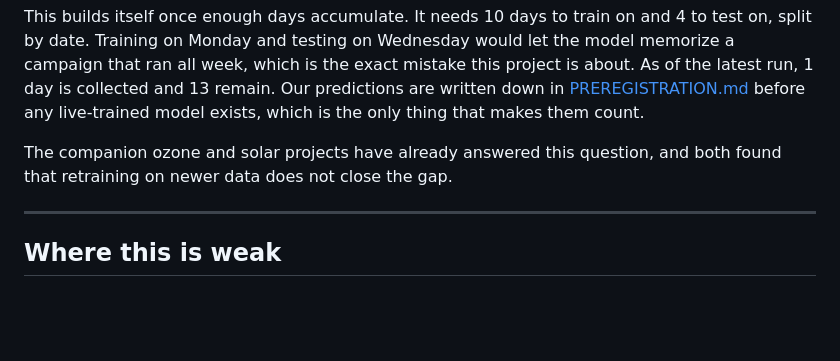
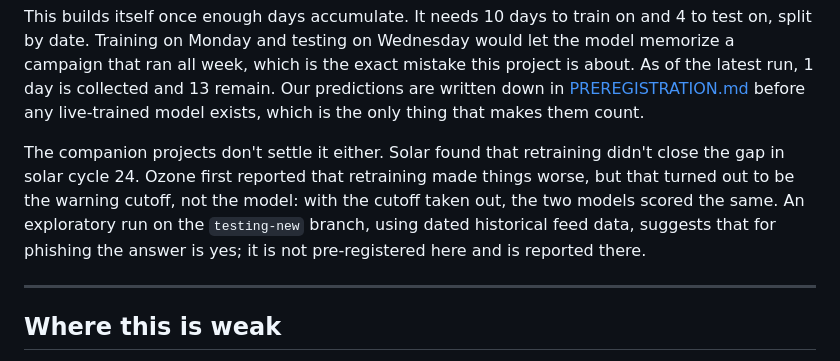
Before and after one commit to awesomedudeworld13/phish-drift, a Markdown page: README.md, the part around the change. Rendered like a GitHub page; blank space fills up the shorter version.

Commit message:
README: stop citing ozone's retracted 'retraining hurt' result
Ozone's 'retraining made things worse' was a cutoff-transfer artifact
(threshold-free, the two models score 0.678 and 0.677), corrected on ozone-drift
main today. This README cited it as corroboration; it now says what the sibling
projects actually show.

```diff
--- a/README.md
+++ b/README.md
@@ -150,7 +150,7 @@ Every model above was trained on a static dataset, so none of them can tell you
 
 This builds itself once enough days accumulate. It needs 10 days to train on and 4 to test on, split by date. Training on Monday and testing on Wednesday would let the model memorize a campaign that ran all week, which is the exact mistake this project is about. As of the latest run, 1 day is collected and 13 remain. Our predictions are written down in [PREREGISTRATION.md](PREREGISTRATION.md) before any live-trained model exists, which is the only thing that makes them count.
 
-The companion ozone and solar projects have already answered this question, and both found that retraining on newer data does not close the gap.
+The companion projects don't settle it either. Solar found that retraining didn't close the gap in solar cycle 24. Ozone first reported that retraining made things worse, but that turned out to be the warning cutoff, not the model: with the cutoff taken out, the two models scored the same. An exploratory run on the `testing-new` branch, using dated historical feed data, suggests that for phishing the answer is yes; it is not pre-registered here and is reported there.
 
 ---
 
```
